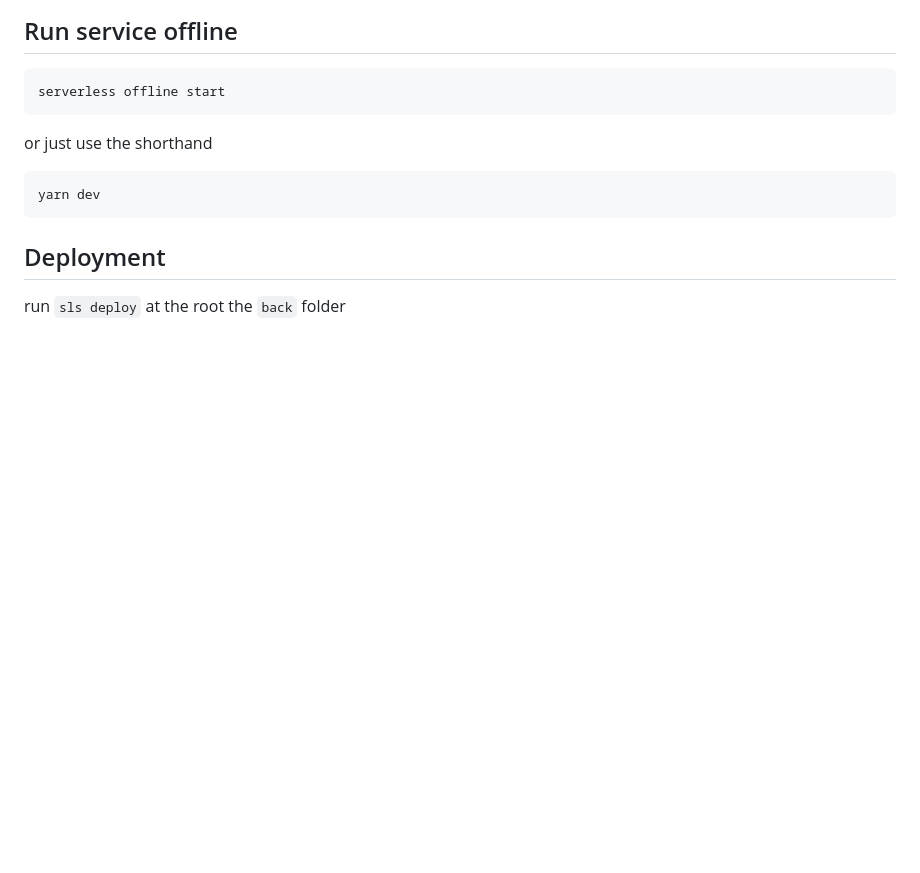
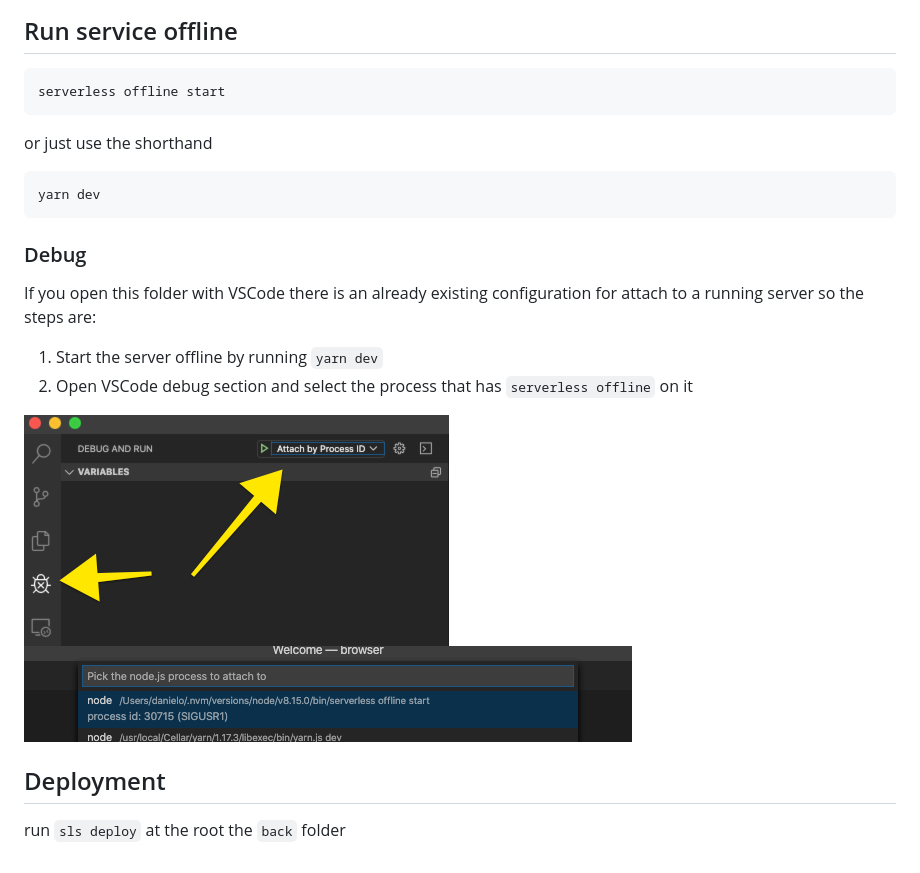
Before and after one commit to danielo515/session-tracker, a Markdown page: back/README.md, the part around the change. Drawn GitHub-style; pictures changed too: back/debugger.png (added), back/process-select.png (added); blank space fills up the shorter version.

Commit message:
feat: better back instructions

````diff
--- a/back/README.md
+++ b/back/README.md
@@ -26,6 +26,15 @@ or just use the shorthand
 yarn dev
 ```
 
+### Debug
+
+If you open this folder with VSCode there is an already existing configuration for attach to a running server so the steps are:
+1. Start the server offline by running `yarn dev`
+2. Open VSCode debug section and select the process that has `serverless offline` on it
+
+![debugger](./debugger.png)
+![process select](./process-select.png)
+
 ## Deployment
 
 run `sls deploy` at the root the `back` folder
````
Also changed, not shown: README.md (+4 -0 lines).
